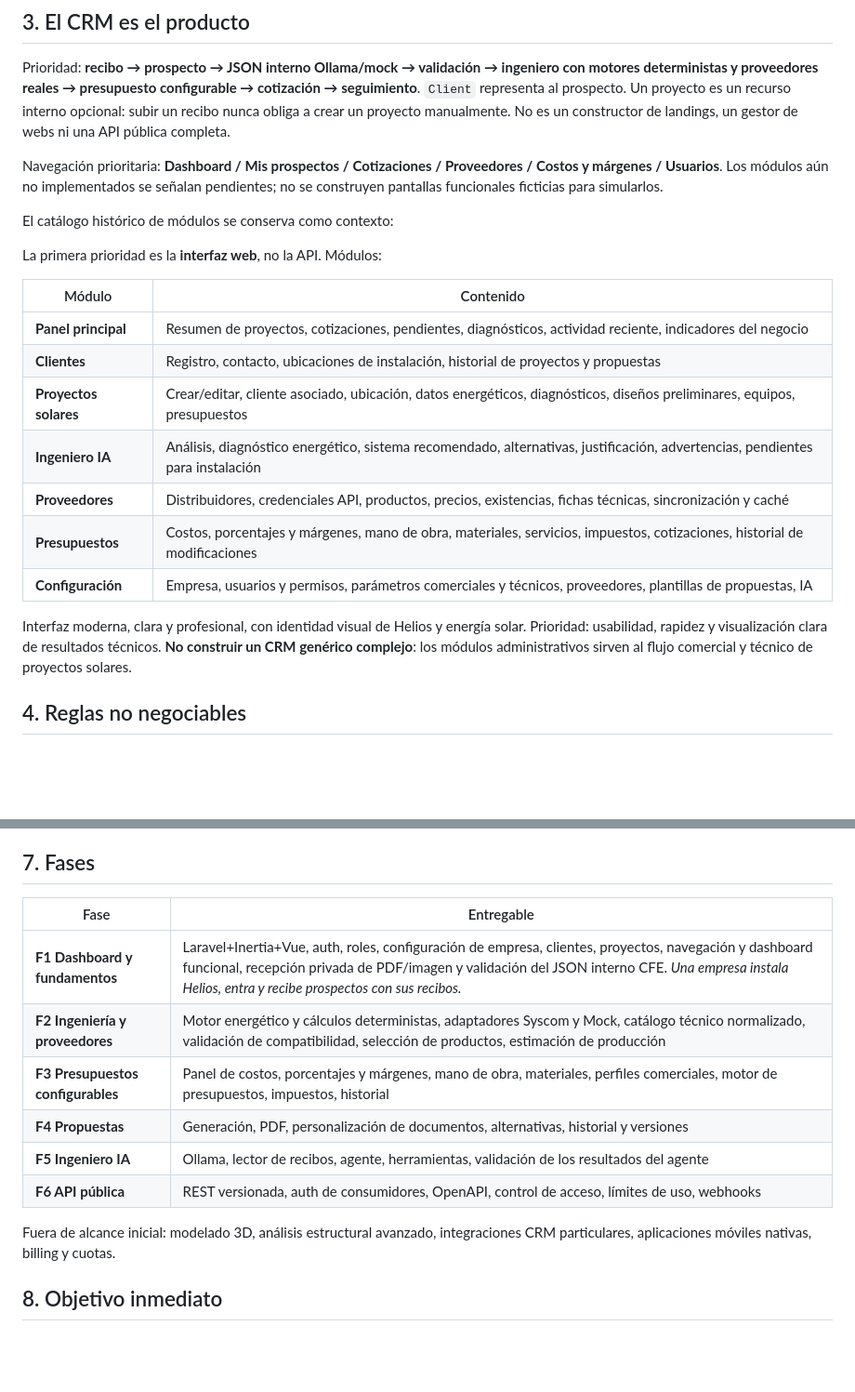
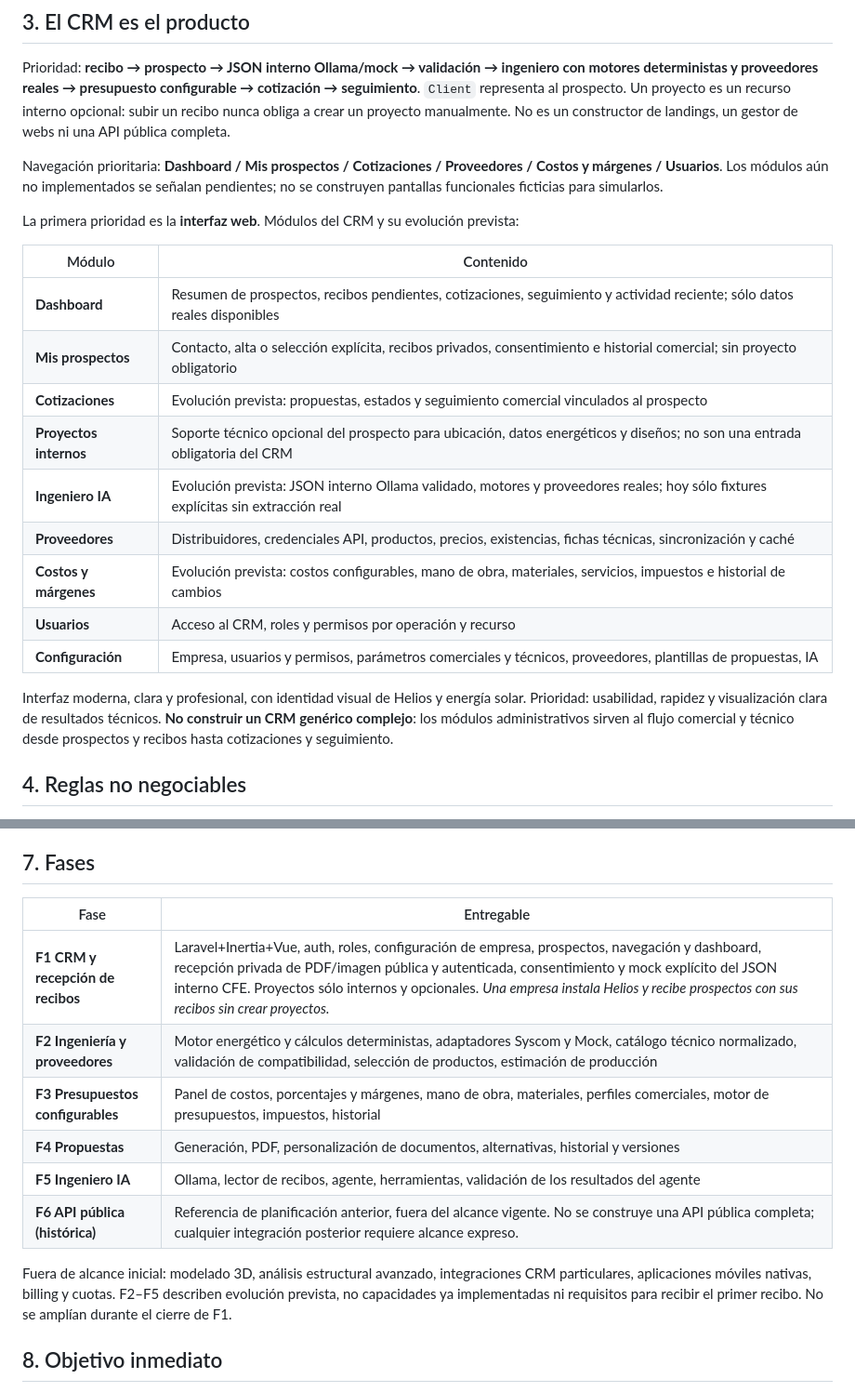
Before and after one commit to FcoGuadarrama/heliosapp, a Markdown page: docs/product-requirements.md, 2 parts joined by grey strips. Shown at 93% size. Rendered like a GitHub page; blank space fills up the shorter version.

Commit message:
docs: align module and phase tables with prospect intake CRM

```diff
--- a/docs/product-requirements.md
+++ b/docs/product-requirements.md
@@ -44,24 +44,24 @@ Navegación prioritaria: **Dashboard / Mis prospectos / Cotizaciones / Proveedor
 Costos y márgenes / Usuarios**. Los módulos aún no implementados se señalan pendientes;
 no se construyen pantallas funcionales ficticias para simularlos.
 
-El catálogo histórico de módulos se conserva como contexto:
+La primera prioridad es la **interfaz web**. Módulos del CRM y su evolución prevista:
 
-La primera prioridad es la **interfaz web**, no la API. Módulos:
-
-| Módulo                | Contenido                                                                                                                     |
-| --------------------- | ----------------------------------------------------------------------------------------------------------------------------- |
-| **Panel principal**   | Resumen de proyectos, cotizaciones, pendientes, diagnósticos, actividad reciente, indicadores del negocio                     |
-| **Clientes**          | Registro, contacto, ubicaciones de instalación, historial de proyectos y propuestas                                           |
-| **Proyectos solares** | Crear/editar, cliente asociado, ubicación, datos energéticos, diagnósticos, diseños preliminares, equipos, presupuestos       |
-| **Ingeniero IA**      | Análisis, diagnóstico energético, sistema recomendado, alternativas, justificación, advertencias, pendientes para instalación |
-| **Proveedores**       | Distribuidores, credenciales API, productos, precios, existencias, fichas técnicas, sincronización y caché                    |
-| **Presupuestos**      | Costos, porcentajes y márgenes, mano de obra, materiales, servicios, impuestos, cotizaciones, historial de modificaciones     |
-| **Configuración**     | Empresa, usuarios y permisos, parámetros comerciales y técnicos, proveedores, plantillas de propuestas, IA                    |
+| Módulo                 | Contenido                                                                                                                        |
+| ---------------------- | -------------------------------------------------------------------------------------------------------------------------------- |
+| **Dashboard**          | Resumen de prospectos, recibos pendientes, cotizaciones, seguimiento y actividad reciente; sólo datos reales disponibles         |
+| **Mis prospectos**     | Contacto, alta o selección explícita, recibos privados, consentimiento e historial comercial; sin proyecto obligatorio           |
+| **Cotizaciones**       | Evolución prevista: propuestas, estados y seguimiento comercial vinculados al prospecto                                          |
+| **Proyectos internos** | Soporte técnico opcional del prospecto para ubicación, datos energéticos y diseños; no son una entrada obligatoria del CRM       |
+| **Ingeniero IA**       | Evolución prevista: JSON interno Ollama validado, motores y proveedores reales; hoy sólo fixtures explícitas sin extracción real |
+| **Proveedores**        | Distribuidores, credenciales API, productos, precios, existencias, fichas técnicas, sincronización y caché                       |
+| **Costos y márgenes**  | Evolución prevista: costos configurables, mano de obra, materiales, servicios, impuestos e historial de cambios                  |
+| **Usuarios**           | Acceso al CRM, roles y permisos por operación y recurso                                                                          |
+| **Configuración**      | Empresa, usuarios y permisos, parámetros comerciales y técnicos, proveedores, plantillas de propuestas, IA                       |
 
 Interfaz moderna, clara y profesional, con identidad visual de Helios y energía solar.
 Prioridad: usabilidad, rapidez y visualización clara de resultados técnicos.
 **No construir un CRM genérico complejo**: los módulos administrativos sirven al flujo
-comercial y técnico de proyectos solares.
+comercial y técnico desde prospectos y recibos hasta cotizaciones y seguimiento.
 
 ## 4. Reglas no negociables
 
@@ -142,17 +142,19 @@ compatibilidad.
 
 ## 7. Fases
 
-| Fase                              | Entregable                                                                                                                                                                                                                                                     |
-| --------------------------------- | -------------------------------------------------------------------------------------------------------------------------------------------------------------------------------------------------------------------------------------------------------------- |
-| **F1 Dashboard y fundamentos**    | Laravel+Inertia+Vue, auth, roles, configuración de empresa, clientes, proyectos, navegación y dashboard funcional, recepción privada de PDF/imagen y validación del JSON interno CFE. _Una empresa instala Helios, entra y recibe prospectos con sus recibos._ |
-| **F2 Ingeniería y proveedores**   | Motor energético y cálculos deterministas, adaptadores Syscom y Mock, catálogo técnico normalizado, validación de compatibilidad, selección de productos, estimación de producción                                                                             |
-| **F3 Presupuestos configurables** | Panel de costos, porcentajes y márgenes, mano de obra, materiales, perfiles comerciales, motor de presupuestos, impuestos, historial                                                                                                                           |
-| **F4 Propuestas**                 | Generación, PDF, personalización de documentos, alternativas, historial y versiones                                                                                                                                                                            |
-| **F5 Ingeniero IA**               | Ollama, lector de recibos, agente, herramientas, validación de los resultados del agente                                                                                                                                                                       |
-| **F6 API pública**                | REST versionada, auth de consumidores, OpenAPI, control de acceso, límites de uso, webhooks                                                                                                                                                                    |
+| Fase                              | Entregable                                                                                                                                                                                                                                                                                                                               |
+| --------------------------------- | ---------------------------------------------------------------------------------------------------------------------------------------------------------------------------------------------------------------------------------------------------------------------------------------------------------------------------------------- |
+| **F1 CRM y recepción de recibos** | Laravel+Inertia+Vue, auth, roles, configuración de empresa, prospectos, navegación y dashboard, recepción privada de PDF/imagen pública y autenticada, consentimiento y mock explícito del JSON interno CFE. Proyectos sólo internos y opcionales. _Una empresa instala Helios y recibe prospectos con sus recibos sin crear proyectos._ |
+| **F2 Ingeniería y proveedores**   | Motor energético y cálculos deterministas, adaptadores Syscom y Mock, catálogo técnico normalizado, validación de compatibilidad, selección de productos, estimación de producción                                                                                                                                                       |
+| **F3 Presupuestos configurables** | Panel de costos, porcentajes y márgenes, mano de obra, materiales, perfiles comerciales, motor de presupuestos, impuestos, historial                                                                                                                                                                                                     |
+| **F4 Propuestas**                 | Generación, PDF, personalización de documentos, alternativas, historial y versiones                                                                                                                                                                                                                                                      |
+| **F5 Ingeniero IA**               | Ollama, lector de recibos, agente, herramientas, validación de los resultados del agente                                                                                                                                                                                                                                                 |
+| **F6 API pública (histórica)**    | Referencia de planificación anterior, fuera del alcance vigente. No se construye una API pública completa; cualquier integración posterior requiere alcance expreso.                                                                                                                                                                     |
 
 Fuera de alcance inicial: modelado 3D, análisis estructural avanzado, integraciones CRM
 particulares, aplicaciones móviles nativas, billing y cuotas.
+F2–F5 describen evolución prevista, no capacidades ya implementadas ni requisitos para
+recibir el primer recibo. No se amplían durante el cierre de F1.
 
 ## 8. Objetivo inmediato
 
```
